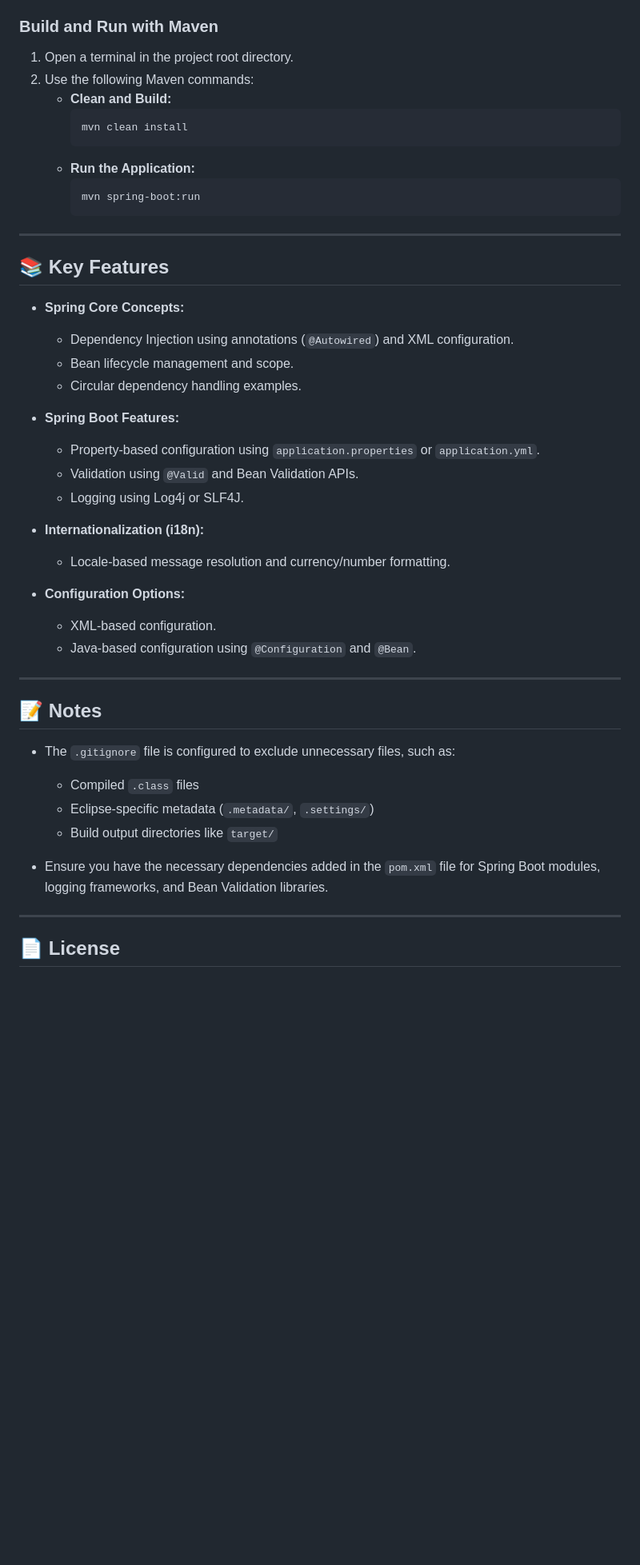
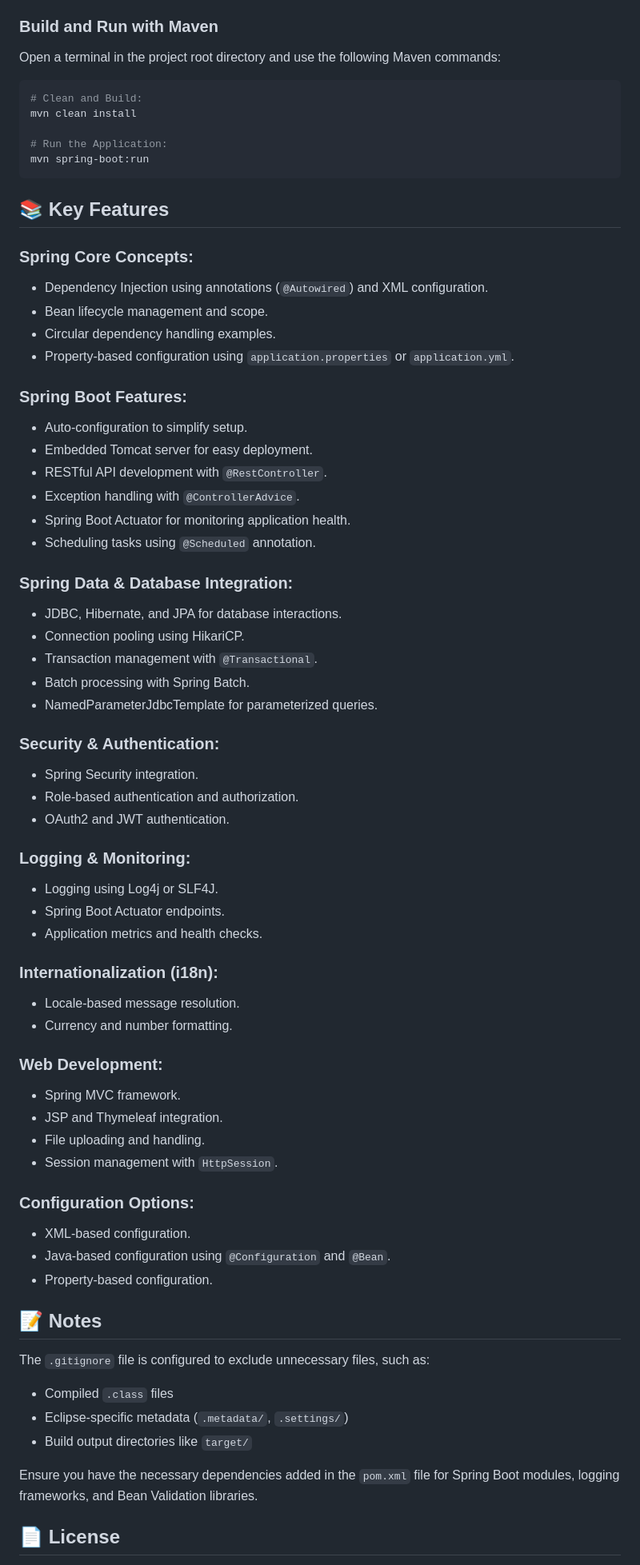
Before and after one commit to KunduVineet/SpringBoot-Workspace, a Markdown page: README.md, the part around one of its changes. Shown at 80% size. GitHub-like rendering; blank space fills up the shorter version.

````diff
--- a/README.md
+++ b/README.md
@@ -52,48 +40,67 @@ Spring-SpringBoot/
 
 ### Build and Run with Maven
-1. Open a terminal in the project root directory.
-2. Use the following Maven commands:
-   - **Clean and Build:**
-     ```bash
-     mvn clean install
-     ```
-   - **Run the Application:**
-     ```bash
-     mvn spring-boot:run
-     ```
+Open a terminal in the project root directory and use the following Maven commands:
+```sh
+# Clean and Build:
+mvn clean install
 
----
+# Run the Application:
+mvn spring-boot:run
+```
 
 ## 📚 Key Features
+### **Spring Core Concepts:**
+- Dependency Injection using annotations (`@Autowired`) and XML configuration.
+- Bean lifecycle management and scope.
+- Circular dependency handling examples.
+- Property-based configuration using `application.properties` or `application.yml`.
 
-- **Spring Core Concepts:**
-  - Dependency Injection using annotations (`@Autowired`) and XML configuration.
-  - Bean lifecycle management and scope.
-  - Circular dependency handling examples.
+### **Spring Boot Features:**
+- Auto-configuration to simplify setup.
+- Embedded Tomcat server for easy deployment.
+- RESTful API development with `@RestController`.
+- Exception handling with `@ControllerAdvice`.
+- Spring Boot Actuator for monitoring application health.
+- Scheduling tasks using `@Scheduled` annotation.
 
-- **Spring Boot Features:**
-  - Property-based configuration using `application.properties` or `application.yml`.
-  - Validation using `@Valid` and Bean Validation APIs.
-  - Logging using Log4j or SLF4J.
+### **Spring Data & Database Integration:**
+- JDBC, Hibernate, and JPA for database interactions.
+- Connection pooling using HikariCP.
+- Transaction management with `@Transactional`.
+- Batch processing with Spring Batch.
+- NamedParameterJdbcTemplate for parameterized queries.
 
-- **Internationalization (i18n):**
-  - Locale-based message resolution and currency/number formatting.
+### **Security & Authentication:**
+- Spring Security integration.
+- Role-based authentication and authorization.
+- OAuth2 and JWT authentication.
 
-- **Configuration Options:**
-  - XML-based configuration.
-  - Java-based configuration using `@Configuration` and `@Bean`.
+### **Logging & Monitoring:**
+- Logging using Log4j or SLF4J.
+- Spring Boot Actuator endpoints.
+- Application metrics and health checks.
 
----
+### **Internationalization (i18n):**
+- Locale-based message resolution.
+- Currency and number formatting.
+
+### **Web Development:**
+- Spring MVC framework.
+- JSP and Thymeleaf integration.
+- File uploading and handling.
+- Session management with `HttpSession`.
+
+### **Configuration Options:**
+- XML-based configuration.
+- Java-based configuration using `@Configuration` and `@Bean`.
+- Property-based configuration.
 
 ## 📝 Notes
+The `.gitignore` file is configured to exclude unnecessary files, such as:
+- Compiled `.class` files
+- Eclipse-specific metadata (`.metadata/`, `.settings/`)
+- Build output directories like `target/`
 
-- The `.gitignore` file is configured to exclude unnecessary files, such as:
-  - Compiled `.class` files
-  - Eclipse-specific metadata (`.metadata/`, `.settings/`)
-  - Build output directories like `target/`
-
-- Ensure you have the necessary dependencies added in the `pom.xml` file for Spring Boot modules, logging frameworks, and Bean Validation libraries.
-
----
+Ensure you have the necessary dependencies added in the `pom.xml` file for Spring Boot modules, logging frameworks, and Bean Validation libraries.
 
 ## 📄 License
````
Also changed, not shown: other parts of README.md (+18 -37 lines).
